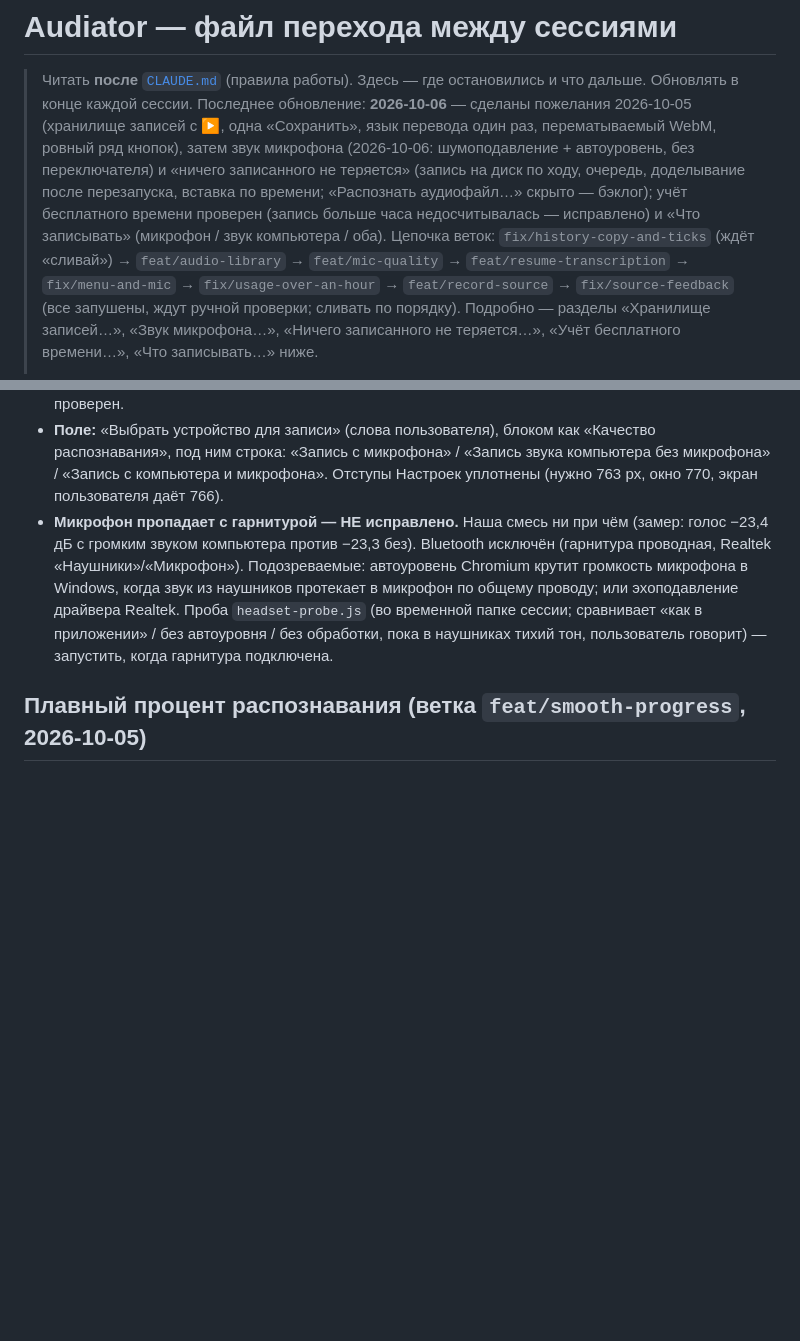
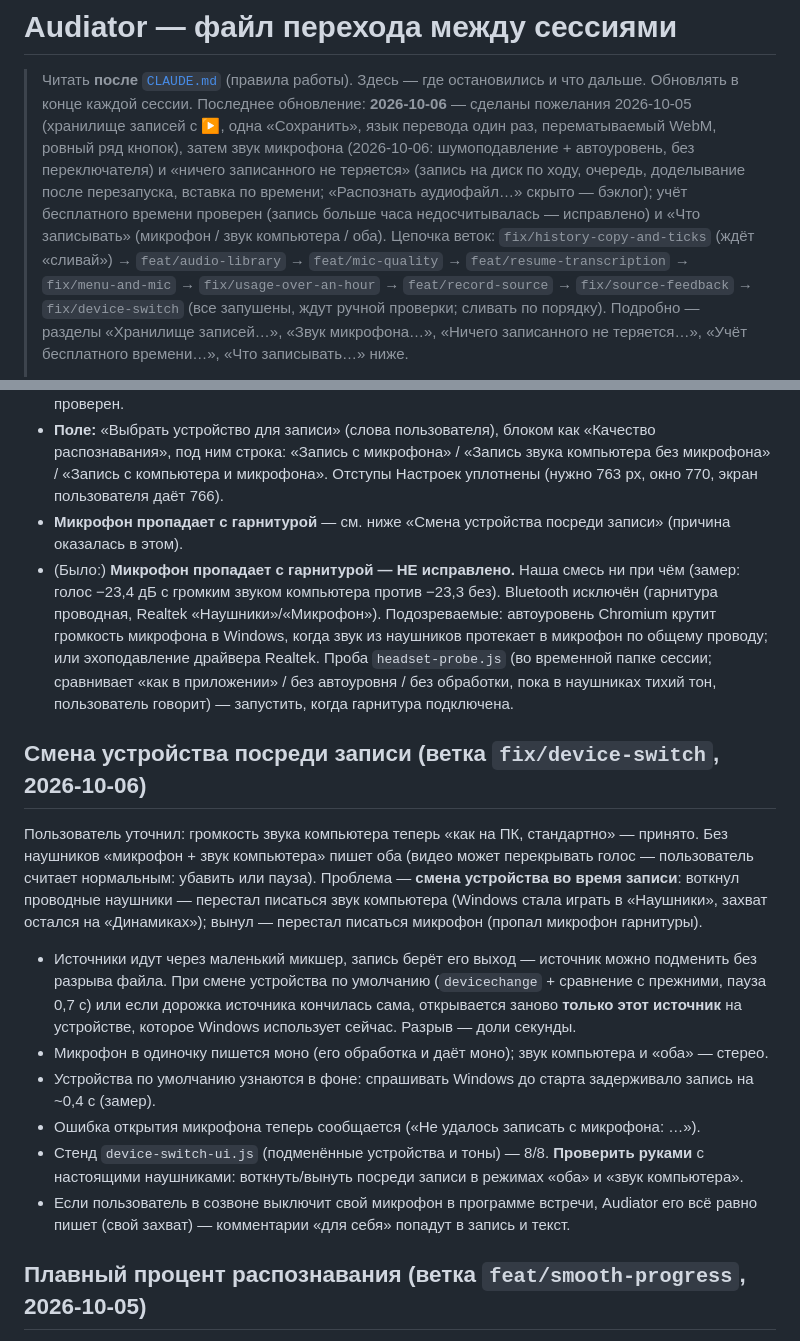
Before and after one commit to t311311311/audiator, a Markdown page: docs/HANDOFF.md, 2 parts joined by grey strips. Drawn GitHub-style; blank space fills up the shorter version.

Commit message:
docs(AUD-6): HANDOFF and JIRA_PENDING — a device change mid-recording
Co-Authored-By: Claude Opus 5.5 <noreply@anthropic.com>

```diff
--- a/docs/HANDOFF.md
+++ b/docs/HANDOFF.md
@@ -7,7 +7,7 @@
 > доделывание после перезапуска, вставка по времени; «Распознать аудиофайл…» скрыто — бэклог); учёт бесплатного
 > времени проверен (запись больше часа недосчитывалась — исправлено) и «Что записывать» (микрофон / звук компьютера /
 > оба). Цепочка веток: `fix/history-copy-and-ticks` (ждёт «сливай») → `feat/audio-library` → `feat/mic-quality` →
-> `feat/resume-transcription` → `fix/menu-and-mic` → `fix/usage-over-an-hour` → `feat/record-source` → `fix/source-feedback` (все запушены,
+> `feat/resume-transcription` → `fix/menu-and-mic` → `fix/usage-over-an-hour` → `feat/record-source` → `fix/source-feedback` → `fix/device-switch` (все запушены,
 > ждут ручной проверки; сливать по порядку). Подробно — разделы «Хранилище записей…», «Звук микрофона…»,
 > «Ничего записанного не теряется…», «Учёт бесплатного времени…», «Что записывать…» ниже.
 >
@@ -305,12 +305,30 @@ Opus 128 кбит/с; переключателя нет (убран по сло
 - **Поле:** «Выбрать устройство для записи» (слова пользователя), блоком как «Качество распознавания», под ним строка:
   «Запись с микрофона» / «Запись звука компьютера без микрофона» / «Запись с компьютера и микрофона». Отступы
   Настроек уплотнены (нужно 763 px, окно 770, экран пользователя даёт 766).
-- **Микрофон пропадает с гарнитурой — НЕ исправлено.** Наша смесь ни при чём (замер: голос −23,4 дБ с громким звуком
+- **Микрофон пропадает с гарнитурой** — см. ниже «Смена устройства посреди записи» (причина оказалась в этом).
+- (Было:) **Микрофон пропадает с гарнитурой — НЕ исправлено.** Наша смесь ни при чём (замер: голос −23,4 дБ с громким звуком
   компьютера против −23,3 без). Bluetooth исключён (гарнитура проводная, Realtek «Наушники»/«Микрофон»). Подозреваемые:
   автоуровень Chromium крутит громкость микрофона в Windows, когда звук из наушников протекает в микрофон по общему
   проводу; или эхоподавление драйвера Realtek. Проба `headset-probe.js` (во временной папке сессии; сравнивает
   «как в приложении» / без автоуровня / без обработки, пока в наушниках тихий тон, пользователь говорит) — запустить,
   когда гарнитура подключена.
+
+## Смена устройства посреди записи (ветка `fix/device-switch`, 2026-10-06)
+
+Пользователь уточнил: громкость звука компьютера теперь «как на ПК, стандартно» — принято. Без наушников «микрофон +
+звук компьютера» пишет оба (видео может перекрывать голос — пользователь считает нормальным: убавить или пауза).
+Проблема — **смена устройства во время записи**: воткнул проводные наушники — перестал писаться звук компьютера (Windows
+стала играть в «Наушники», захват остался на «Динамиках»); вынул — перестал писаться микрофон (пропал микрофон гарнитуры).
+- Источники идут через маленький микшер, запись берёт его выход — источник можно подменить без разрыва файла. При смене
+  устройства по умолчанию (`devicechange` + сравнение с прежними, пауза 0,7 с) или если дорожка источника кончилась сама,
+  открывается заново **только этот источник** на устройстве, которое Windows использует сейчас. Разрыв — доли секунды.
+- Микрофон в одиночку пишется моно (его обработка и даёт моно); звук компьютера и «оба» — стерео.
+- Устройства по умолчанию узнаются в фоне: спрашивать Windows до старта задерживало запись на ~0,4 с (замер).
+- Ошибка открытия микрофона теперь сообщается («Не удалось записать с микрофона: …»).
+- Стенд `device-switch-ui.js` (подменённые устройства и тоны) — 8/8. **Проверить руками** с настоящими наушниками:
+  воткнуть/вынуть посреди записи в режимах «оба» и «звук компьютера».
+- Если пользователь в созвоне выключит свой микрофон в программе встречи, Audiator его всё равно пишет (свой захват) —
+  комментарии «для себя» попадут в запись и текст.
 
 ## Плавный процент распознавания (ветка `feat/smooth-progress`, 2026-10-05)
 
```
Also changed, not shown: docs/JIRA_PENDING.md (+3 -0 lines).
